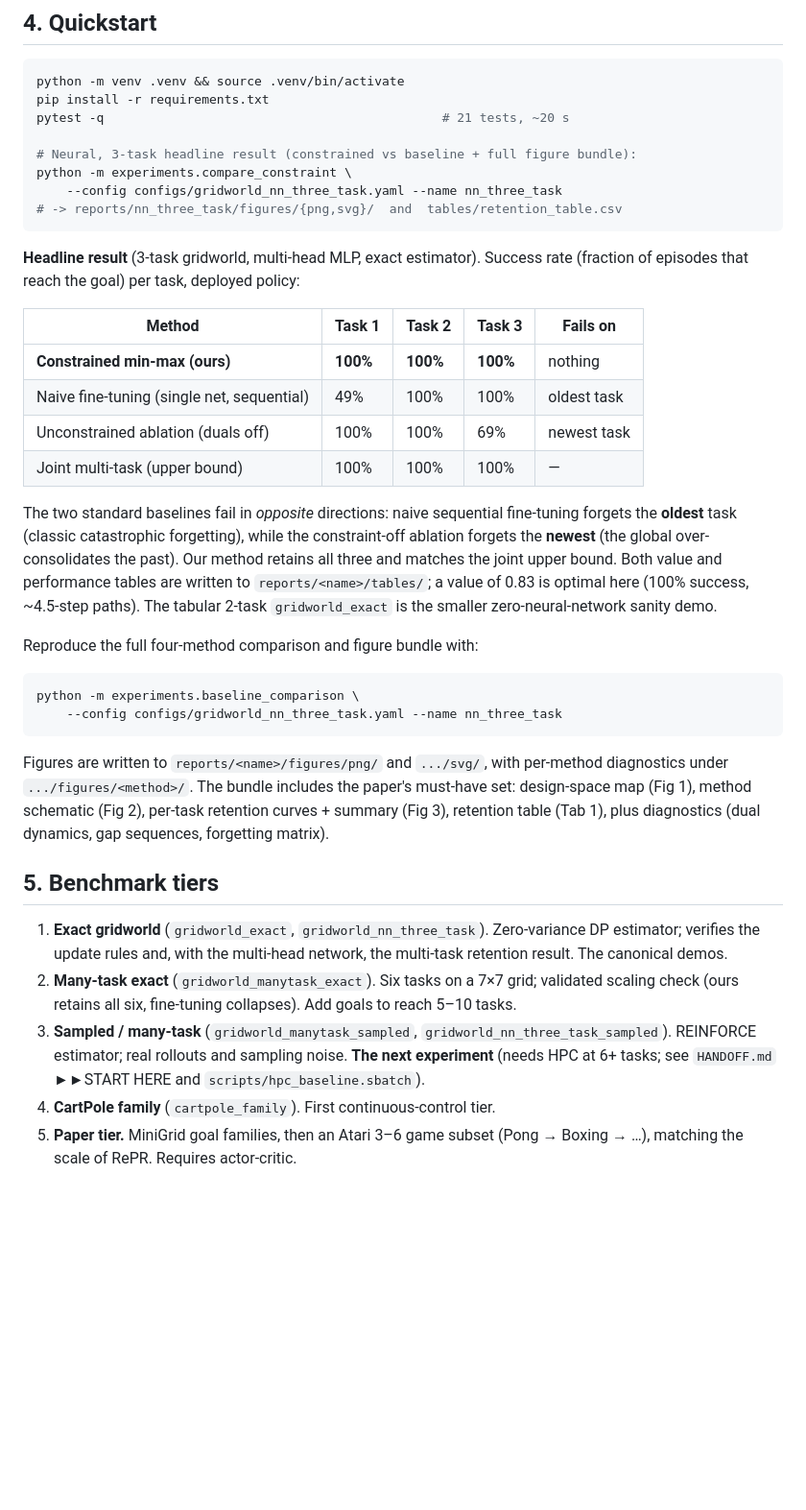
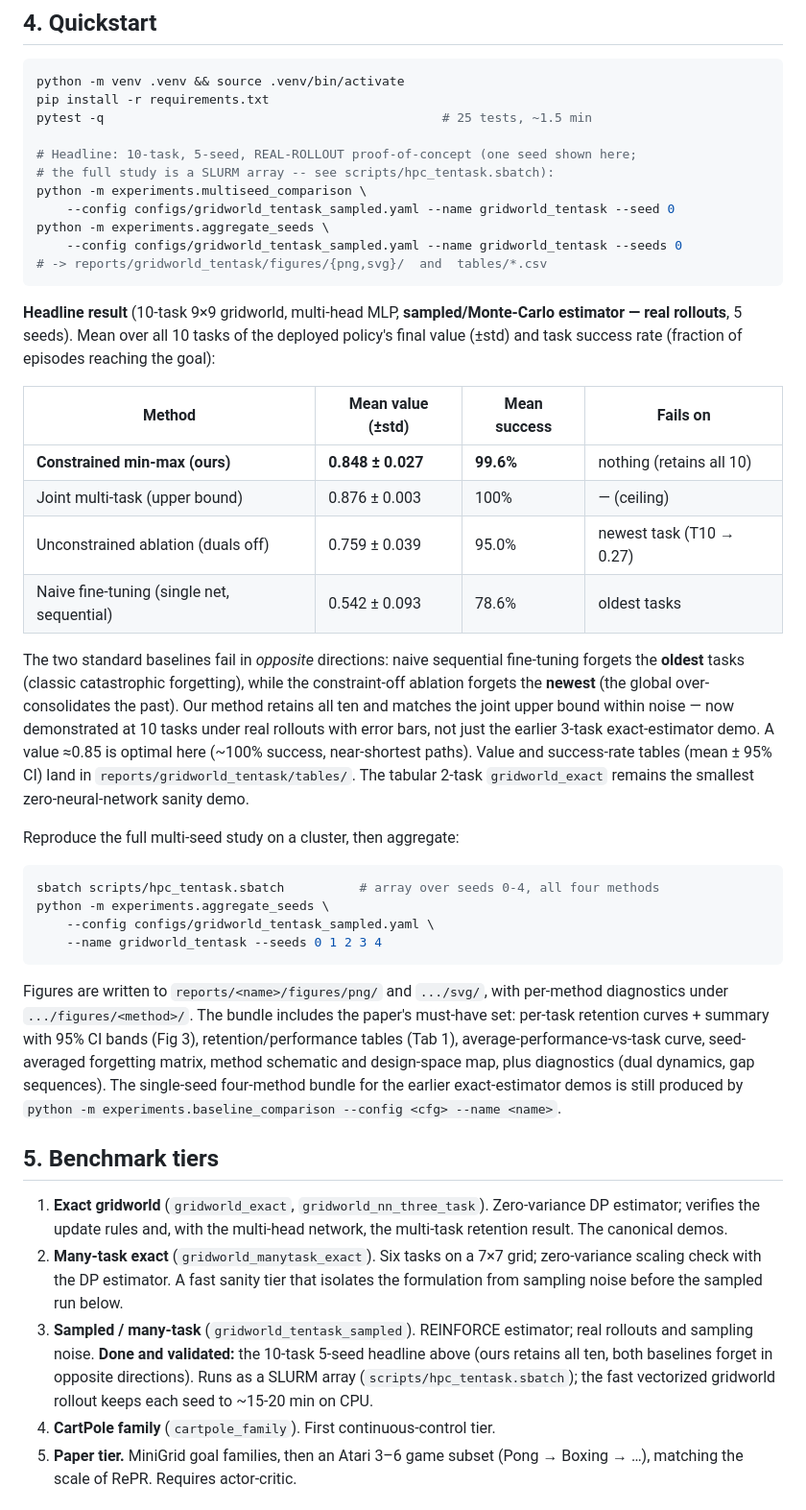
Before and after one commit to ProtikNag/CRL-Minimax, a Markdown page: README.md, the part around the change. Shown at 96% size. GitHub-like rendering; blank space fills up the shorter version.

Commit message:
Docs: update headline to 10-task 5-seed sampled result; refresh HANDOFF next-steps
Co-Authored-By: Claude Opus 4.8 <noreply@anthropic.com>

````diff
--- a/README.md
+++ b/README.md
@@ -100,44 +100,56 @@ name. No component knows another's internals.
 ```bash
 python -m venv .venv && source .venv/bin/activate
 pip install -r requirements.txt
-pytest -q                                             # 21 tests, ~20 s
+pytest -q                                             # 25 tests, ~1.5 min
 
-# Neural, 3-task headline result (constrained vs baseline + full figure bundle):
-python -m experiments.compare_constraint \
-    --config configs/gridworld_nn_three_task.yaml --name nn_three_task
-# -> reports/nn_three_task/figures/{png,svg}/  and  tables/retention_table.csv
+# Headline: 10-task, 5-seed, REAL-ROLLOUT proof-of-concept (one seed shown here;
+# the full study is a SLURM array -- see scripts/hpc_tentask.sbatch):
+python -m experiments.multiseed_comparison \
+    --config configs/gridworld_tentask_sampled.yaml --name gridworld_tentask --seed 0
+python -m experiments.aggregate_seeds \
+    --config configs/gridworld_tentask_sampled.yaml --name gridworld_tentask --seeds 0
+# -> reports/gridworld_tentask/figures/{png,svg}/  and  tables/*.csv
 ```
 
-**Headline result** (3-task gridworld, multi-head MLP, exact estimator). Success
-rate (fraction of episodes that reach the goal) per task, deployed policy:
+**Headline result** (10-task 9×9 gridworld, multi-head MLP, **sampled/Monte-Carlo
+estimator — real rollouts**, 5 seeds). Mean over all 10 tasks of the deployed
+policy's final value (±std) and task success rate (fraction of episodes reaching
+the goal):
 
-| Method | Task 1 | Task 2 | Task 3 | Fails on |
-|--------|--------|--------|--------|----------|
-| **Constrained min-max (ours)** | **100%** | **100%** | **100%** | nothing |
-| Naive fine-tuning (single net, sequential) | 49% | 100% | 100% | oldest task |
-| Unconstrained ablation (duals off) | 100% | 100% | 69% | newest task |
-| Joint multi-task (upper bound) | 100% | 100% | 100% | — |
+| Method | Mean value (±std) | Mean success | Fails on |
+|--------|-------------------|--------------|----------|
+| **Constrained min-max (ours)** | **0.848 ± 0.027** | **99.6%** | nothing (retains all 10) |
+| Joint multi-task (upper bound) | 0.876 ± 0.003 | 100% | — (ceiling) |
+| Unconstrained ablation (duals off) | 0.759 ± 0.039 | 95.0% | newest task (T10 → 0.27) |
+| Naive fine-tuning (single net, sequential) | 0.542 ± 0.093 | 78.6% | oldest tasks |
 
 The two standard baselines fail in *opposite* directions: naive sequential
-fine-tuning forgets the **oldest** task (classic catastrophic forgetting), while
+fine-tuning forgets the **oldest** tasks (classic catastrophic forgetting), while
 the constraint-off ablation forgets the **newest** (the global over-consolidates
-the past). Our method retains all three and matches the joint upper bound. Both
-value and performance tables are written to `reports/<name>/tables/`; a value of
-0.83 is optimal here (100% success, ~4.5-step paths). The tabular 2-task
-`gridworld_exact` is the smaller zero-neural-network sanity demo.
+the past). Our method retains all ten and matches the joint upper bound within
+noise — now demonstrated at 10 tasks under real rollouts with error bars, not
+just the earlier 3-task exact-estimator demo. A value ≈0.85 is optimal here
+(~100% success, near-shortest paths). Value and success-rate tables (mean ± 95%
+CI) land in `reports/gridworld_tentask/tables/`. The tabular 2-task
+`gridworld_exact` remains the smallest zero-neural-network sanity demo.
 
-Reproduce the full four-method comparison and figure bundle with:
+Reproduce the full multi-seed study on a cluster, then aggregate:
 
 ```bash
-python -m experiments.baseline_comparison \
-    --config configs/gridworld_nn_three_task.yaml --name nn_three_task
+sbatch scripts/hpc_tentask.sbatch          # array over seeds 0-4, all four methods
+python -m experiments.aggregate_seeds \
+    --config configs/gridworld_tentask_sampled.yaml \
+    --name gridworld_tentask --seeds 0 1 2 3 4
 ```
 
 Figures are written to `reports/<name>/figures/png/` and `.../svg/`, with
 per-method diagnostics under `.../figures/<method>/`. The bundle includes the
-paper's must-have set: design-space map (Fig 1), method schematic (Fig 2),
-per-task retention curves + summary (Fig 3), retention table (Tab 1), plus
-diagnostics (dual dynamics, gap sequences, forgetting matrix).
+paper's must-have set: per-task retention curves + summary with 95% CI bands
+(Fig 3), retention/performance tables (Tab 1), average-performance-vs-task curve,
+seed-averaged forgetting matrix, method schematic and design-space map, plus
+diagnostics (dual dynamics, gap sequences). The single-seed four-method bundle
+for the earlier exact-estimator demos is still produced by
+`python -m experiments.baseline_comparison --config <cfg> --name <name>`.
 
 ## 5. Benchmark tiers
 
@@ -145,12 +157,13 @@ diagnostics (dual dynamics, gap sequences, forgetting matrix).
    Zero-variance DP estimator; verifies the update rules and, with the
    multi-head network, the multi-task retention result. The canonical demos.
 2. **Many-task exact** (`gridworld_manytask_exact`). Six tasks on a 7×7 grid;
-   validated scaling check (ours retains all six, fine-tuning collapses). Add
-   goals to reach 5–10 tasks.
-3. **Sampled / many-task** (`gridworld_manytask_sampled`,
-   `gridworld_nn_three_task_sampled`). REINFORCE estimator; real rollouts and
-   sampling noise. **The next experiment** (needs HPC at 6+ tasks; see
-   `HANDOFF.md` ►►START HERE and `scripts/hpc_baseline.sbatch`).
+   zero-variance scaling check with the DP estimator. A fast sanity tier that
+   isolates the formulation from sampling noise before the sampled run below.
+3. **Sampled / many-task** (`gridworld_tentask_sampled`). REINFORCE estimator;
+   real rollouts and sampling noise. **Done and validated:** the 10-task 5-seed
+   headline above (ours retains all ten, both baselines forget in opposite
+   directions). Runs as a SLURM array (`scripts/hpc_tentask.sbatch`); the fast
+   vectorized gridworld rollout keeps each seed to ~15-20 min on CPU.
 4. **CartPole family** (`cartpole_family`). First continuous-control tier.
 5. **Paper tier.** MiniGrid goal families, then an Atari 3–6 game subset
    (Pong → Boxing → …), matching the scale of RePR. Requires actor-critic.
````
Also changed, not shown: HANDOFF.md (+56 -51 lines).
